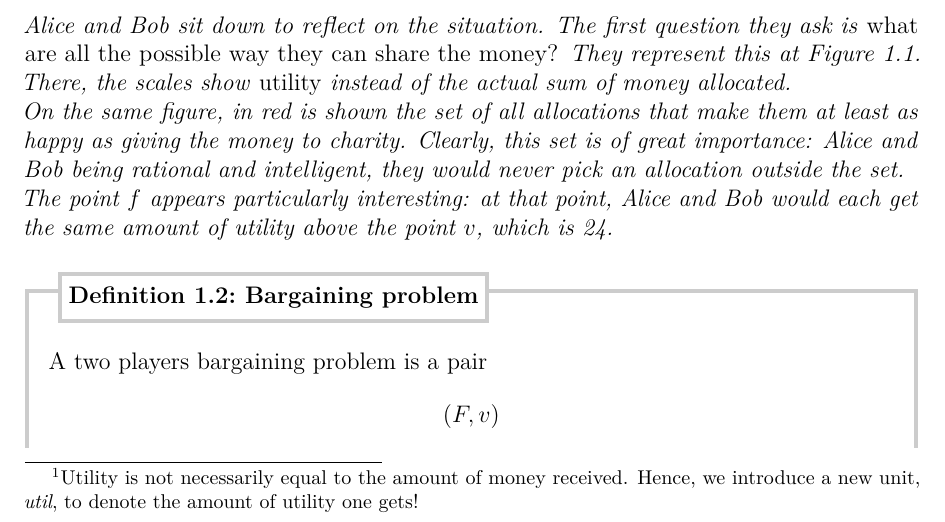
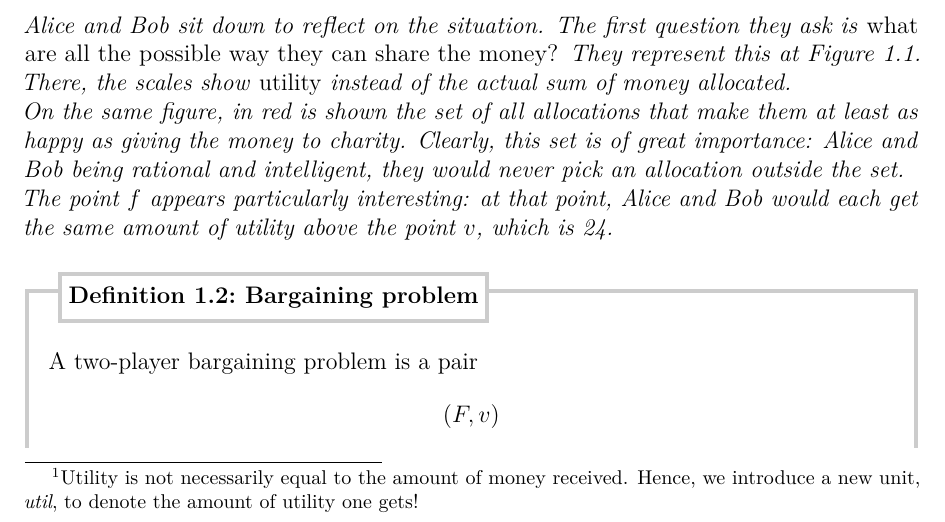
Before and after one commit to UCL-INMA/LINMA2345, a LaTeX thesis (notes/Chapter-Bargaining/chap10.tex): part of page 2 of 19, cut so that both start at the same text. Compiled offline with pdfLaTeX.

Commit message:
two players -> two-player

```diff
--- a/notes/Chapter-Bargaining/chap10.tex
+++ b/notes/Chapter-Bargaining/chap10.tex
@@ -100,7 +100,7 @@ The point $f$ appears particularly interesting: at that point, Alice and Bob wou
 \end{example}
 
 \begin{definition}[Bargaining problem]
-A two players bargaining problem is a pair
+A two-player bargaining problem is a pair
 $$(F, v)$$ where $F$ is a closed convex set of $\mathbb{R}^2$ which represents the set of possible payoffs and $v = (v_1, v_2) \in \mathbb{R}^2$ is the \emph{disagreement point} and represents the payoffs that both players would receive in the event of failure of the negotiation.
 \end{definition}
 %\vspace{3cm}
```
